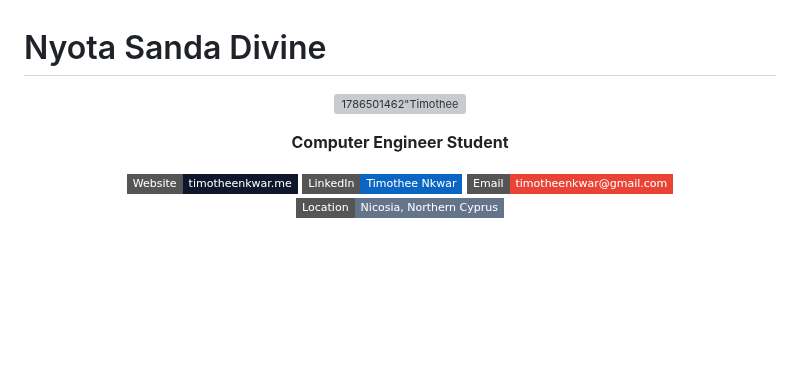
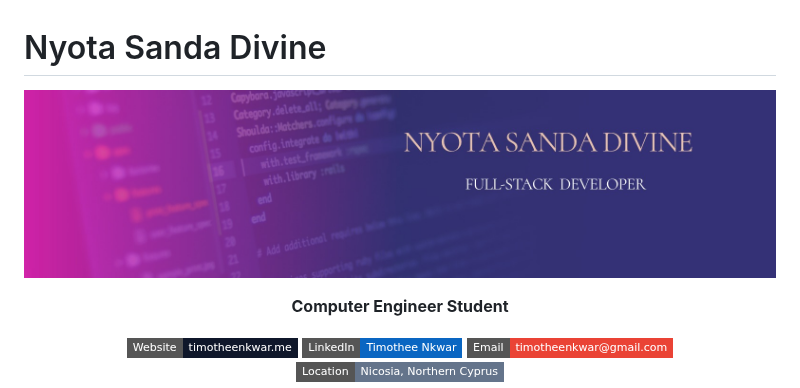
Before and after one commit to DivineSanda/DivineSanda, a Markdown page: README.md, the part around the change. Rendered like a GitHub page; pictures changed too: divine.jpeg (added); badges without logos; blank space fills up the shorter version; grey boxes are pictures that could not be loaded.

```diff
--- a/README.md
+++ b/README.md
@@ -1,7 +1,7 @@
 # Nyota Sanda Divine
 
 <p align="center">
-  <img src="./Nkwar.png" alt=1786501462"Timothee Nkwar banner" />
+  <img src="./divine.jpeg" alt=1786501462"Timothee Nkwar banner" />
 </p>
 
 
```
